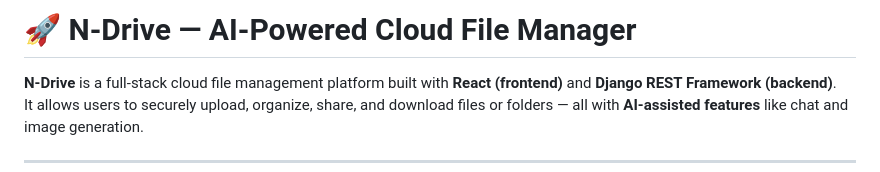
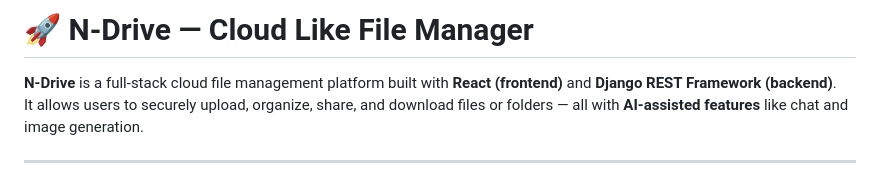
Before and after one commit to aflah-pp/N-Drive, a Markdown page: README.md, the part around the change. Drawn GitHub-style.

Commit message:
Update project title in README.md

```diff
--- a/README.md
+++ b/README.md
@@ -1,4 +1,4 @@
-# 🚀 N-Drive — AI-Powered Cloud File Manager
+# 🚀 N-Drive —  Cloud Like File Manager
 
 **N-Drive** is a full-stack cloud file management platform built with **React (frontend)** and **Django REST Framework (backend)**.
 It allows users to securely upload, organize, share, and download files or folders — all with **AI-assisted features** like chat and image generation.
```
